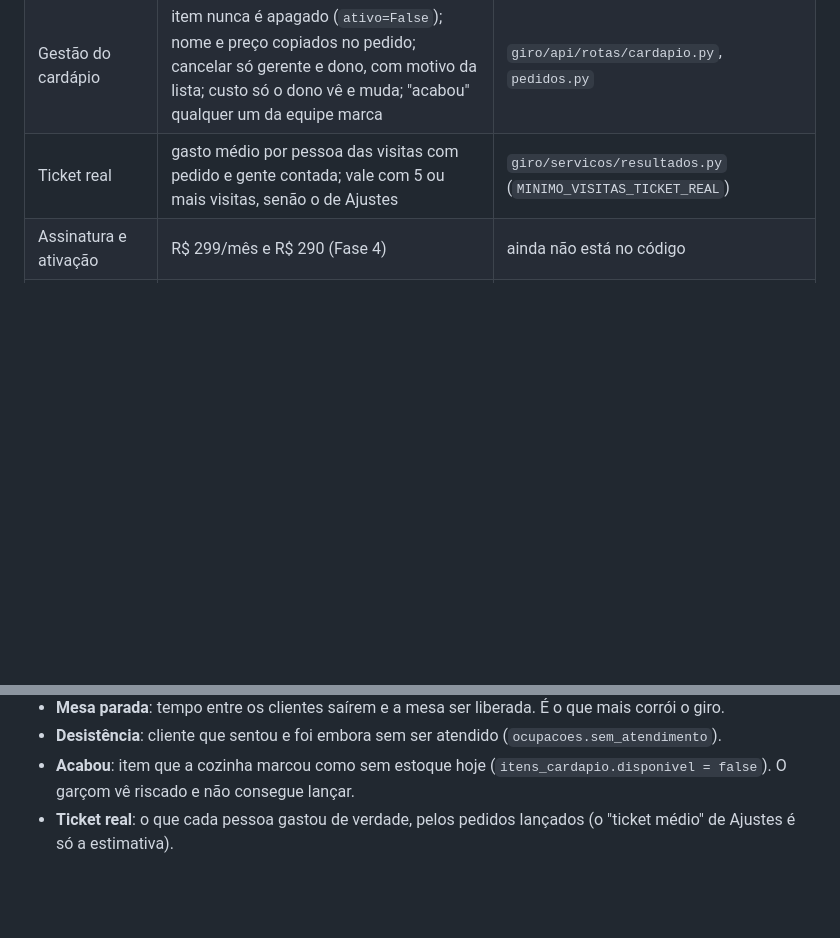
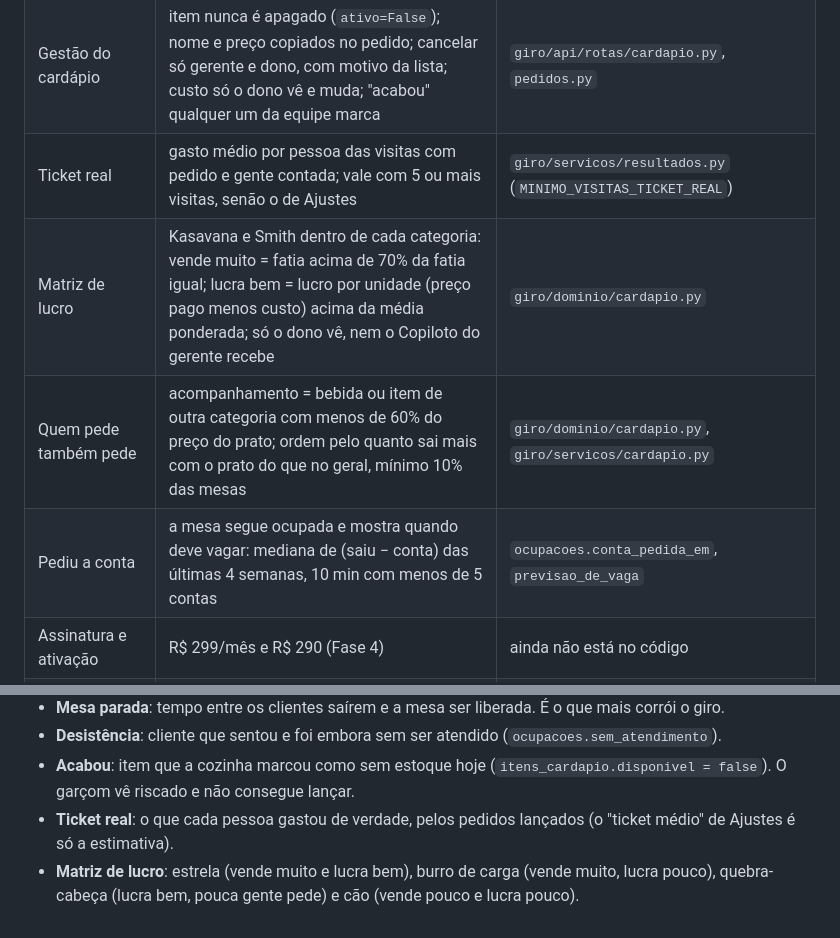
Before and after one commit to Matheusbritooo/Giro-empresa, a Markdown page: CLAUDE.md, 2 parts joined by grey strips. Drawn GitHub-style; blank space fills up the shorter version.

```diff
--- a/CLAUDE.md
+++ b/CLAUDE.md
@@ -23,6 +23,9 @@ Cliente: restaurante de bairro com 6 a 20 mesas, na região oeste da Grande São
 | Pedido na mesa | o primeiro item lançado conta como atendimento (tira o alerta); em mesa livre ou suja, abre a visita já atendida | `MaquinaMesa.registrar_pedido` em `giro/dominio/mesa.py` |
 | Gestão do cardápio | item nunca é apagado (`ativo=False`); nome e preço copiados no pedido; cancelar só gerente e dono, com motivo da lista; custo só o dono vê e muda; "acabou" qualquer um da equipe marca | `giro/api/rotas/cardapio.py`, `pedidos.py` |
 | Ticket real | gasto médio por pessoa das visitas com pedido e gente contada; vale com 5 ou mais visitas, senão o de Ajustes | `giro/servicos/resultados.py` (`MINIMO_VISITAS_TICKET_REAL`) |
+| Matriz de lucro | Kasavana e Smith dentro de cada categoria: vende muito = fatia acima de 70% da fatia igual; lucra bem = lucro por unidade (preço pago menos custo) acima da média ponderada; só o dono vê, nem o Copiloto do gerente recebe | `giro/dominio/cardapio.py` |
+| Quem pede também pede | acompanhamento = bebida ou item de outra categoria com menos de 60% do preço do prato; ordem pelo quanto sai mais com o prato do que no geral, mínimo 10% das mesas | `giro/dominio/cardapio.py`, `giro/servicos/cardapio.py` |
+| Pediu a conta | a mesa segue ocupada e mostra quando deve vagar: mediana de (saiu − conta) das últimas 4 semanas, 10 min com menos de 5 contas | `ocupacoes.conta_pedida_em`, `previsao_de_vaga` |
 | Assinatura e ativação | R$ 299/mês e R$ 290 (Fase 4) | ainda não está no código |
 | Custo de nuvem orçado | R$ 100 por cliente/mês (visão R$ 65) | anexo A.1 do TCM |
 
@@ -133,3 +136,4 @@ Login de demonstração (senha `giro1234`): `admin@giro.demo`, `marcos@cantina.d
 - **Desistência**: cliente que sentou e foi embora sem ser atendido (`ocupacoes.sem_atendimento`).
 - **Acabou**: item que a cozinha marcou como sem estoque hoje (`itens_cardapio.disponivel = false`). O garçom vê riscado e não consegue lançar.
 - **Ticket real**: o que cada pessoa gastou de verdade, pelos pedidos lançados (o "ticket médio" de Ajustes é só a estimativa).
+- **Matriz de lucro**: estrela (vende muito e lucra bem), burro de carga (vende muito, lucra pouco), quebra-cabeça (lucra bem, pouca gente pede) e cão (vende pouco e lucra pouco).
```
Also changed, not shown: README.md (+14 -4 lines), docs/telas/matriz-de-lucro.png (added).
